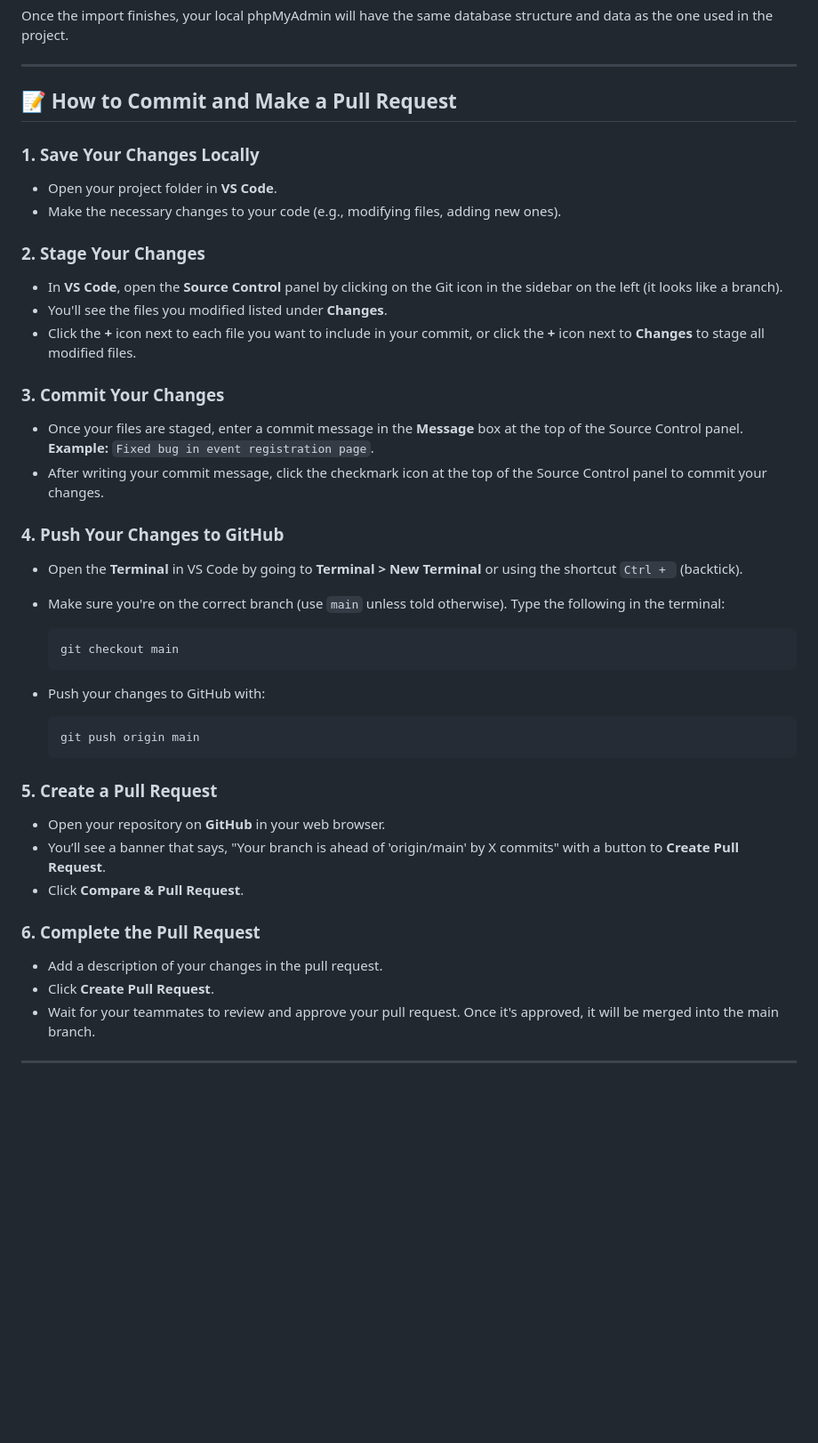
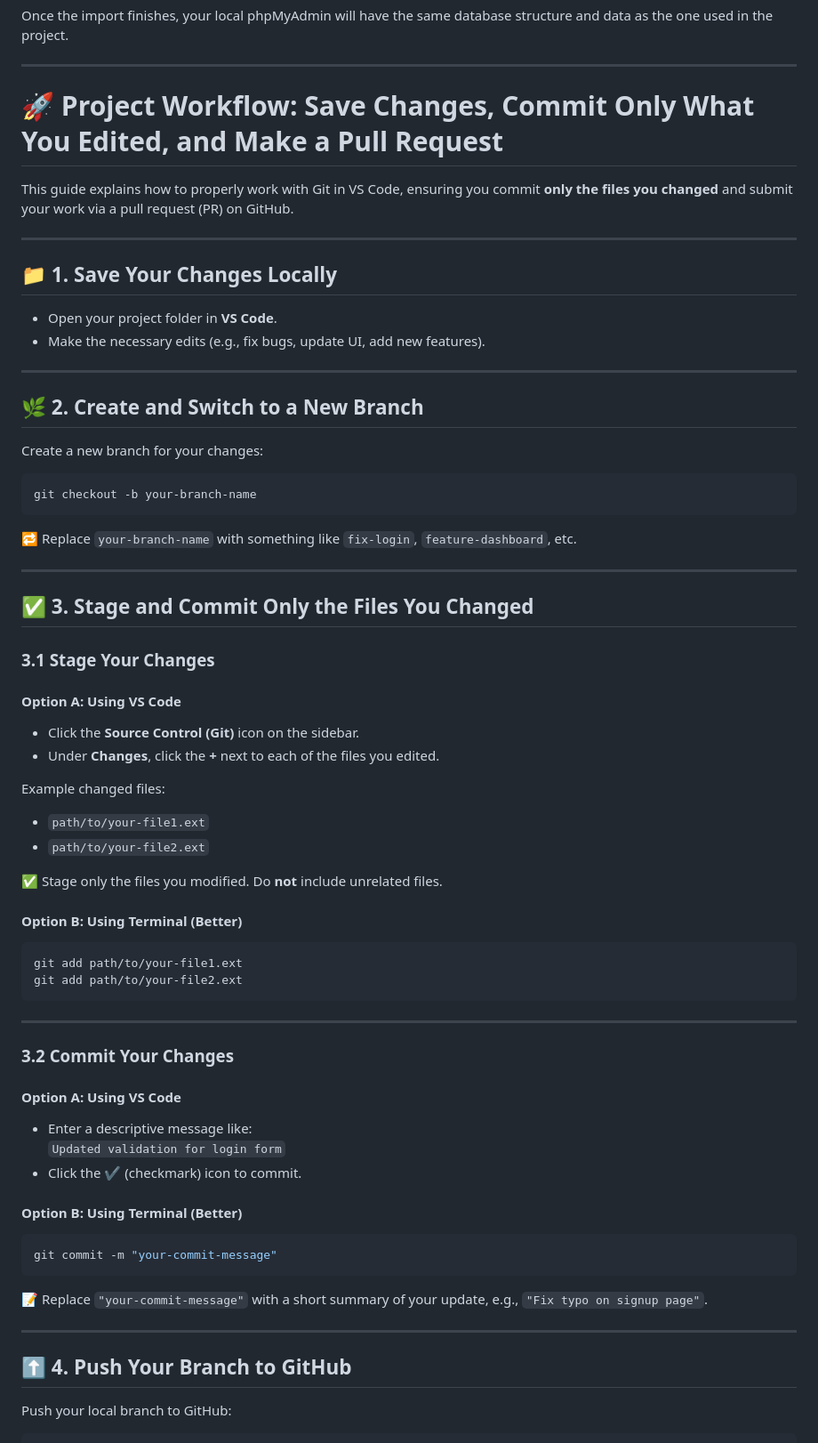
Before and after one commit to 24102070/Group2-Final-Project, a Markdown page: README.md, the part around one of its changes. Shown at 89% size. GitHub-like rendering; blank space fills up the shorter version.

````diff
--- a/README.md
+++ b/README.md
@@ -44,42 +44,72 @@ Once the import finishes, your local phpMyAdmin will have the same database stru
 
 ---
 
-## 📝 How to Commit and Make a Pull Request
+# 🚀 Project Workflow: Save Changes, Commit Only What You Edited, and Make a Pull Request
 
-### 1. Save Your Changes Locally
+This guide explains how to properly work with Git in VS Code, ensuring you commit **only the files you changed** and submit your work via a pull request (PR) on GitHub.
+
+---
+
+## 📁 1. Save Your Changes Locally
+
 - Open your project folder in **VS Code**.
-- Make the necessary changes to your code (e.g., modifying files, adding new ones).
+- Make the necessary edits (e.g., fix bugs, update UI, add new features).
 
-### 2. Stage Your Changes
-- In **VS Code**, open the **Source Control** panel by clicking on the Git icon in the sidebar on the left (it looks like a branch).
-- You'll see the files you modified listed under **Changes**.
-- Click the **+** icon next to each file you want to include in your commit, or click the **+** icon next to **Changes** to stage all modified files.
+---
 
-### 3. Commit Your Changes
-- Once your files are staged, enter a commit message in the **Message** box at the top of the Source Control panel.
-  **Example:** `Fixed bug in event registration page`.
-- After writing your commit message, click the checkmark icon at the top of the Source Control panel to commit your changes.
+## 🌿 2. Create and Switch to a New Branch
 
-### 4. Push Your Changes to GitHub
-- Open the **Terminal** in VS Code by going to **Terminal > New Terminal** or using the shortcut `Ctrl + ` (backtick).
-- Make sure you're on the correct branch (use `main` unless told otherwise). Type the following in the terminal:
+Create a new branch for your changes:
 
-  ```bash
-  git checkout main
-  ```
+```bash
+git checkout -b your-branch-name
+```
 
-- Push your changes to GitHub with:
+🔁 Replace `your-branch-name` with something like `fix-login`, `feature-dashboard`, etc.
 
-  ```bash
-  git push origin main
-  ```
+---
 
-### 5. Create a Pull Request
-- Open your repository on **GitHub** in your web browser.
-- You’ll see a banner that says, "Your branch is ahead of 'origin/main' by X commits" with a button to **Create Pull Request**.
-- Click **Compare & Pull Request**.
+## ✅ 3. Stage and Commit Only the Files You Changed
 
-### 6. Complete the Pull Request
-- Add a description of your changes in the pull request.
-- Click **Create Pull Request**.
-- Wait for your teammates to review and approve your pull request. Once it's approved, it will be merged into the main branch.
+### 3.1 Stage Your Changes
+
+#### Option A: Using VS Code
+- Click the **Source Control (Git)** icon on the sidebar.
+- Under **Changes**, click the **+** next to each of the files you edited.
+
+Example changed files:
+- `path/to/your-file1.ext`
+- `path/to/your-file2.ext`
+
+✅ Stage only the files you modified. Do **not** include unrelated files.
+
+#### Option B: Using Terminal (Better)
+
+```bash
+git add path/to/your-file1.ext
+git add path/to/your-file2.ext
+```
+
+---
+
+### 3.2 Commit Your Changes
+
+#### Option A: Using VS Code
+- Enter a descriptive message like:
+  `Updated validation for login form`
+- Click the **✔** (checkmark) icon to commit.
+
+#### Option B: Using Terminal (Better)
+
+```bash
+git commit -m "your-commit-message"
+```
+
+📝 Replace `"your-commit-message"` with a short summary of your update, e.g., `"Fix typo on signup page"`.
+
+---
+
+## ⬆️ 4. Push Your Branch to GitHub
+
+Push your local branch to GitHub:
+
````
Also changed, not shown: other parts of README.md (+48 -0 lines).
